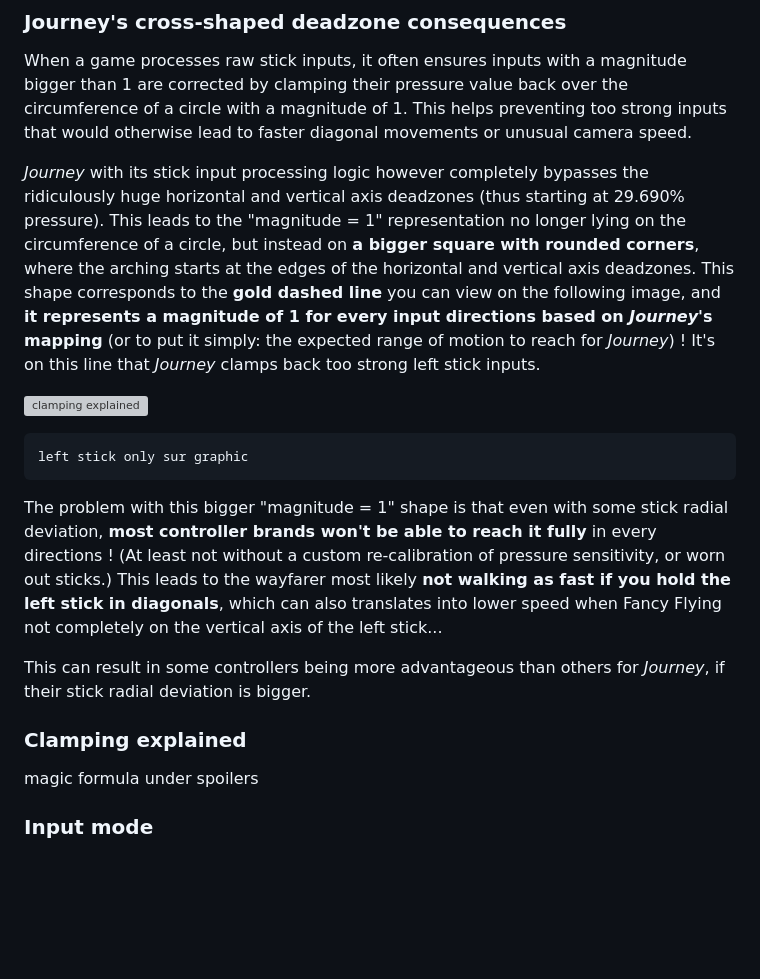
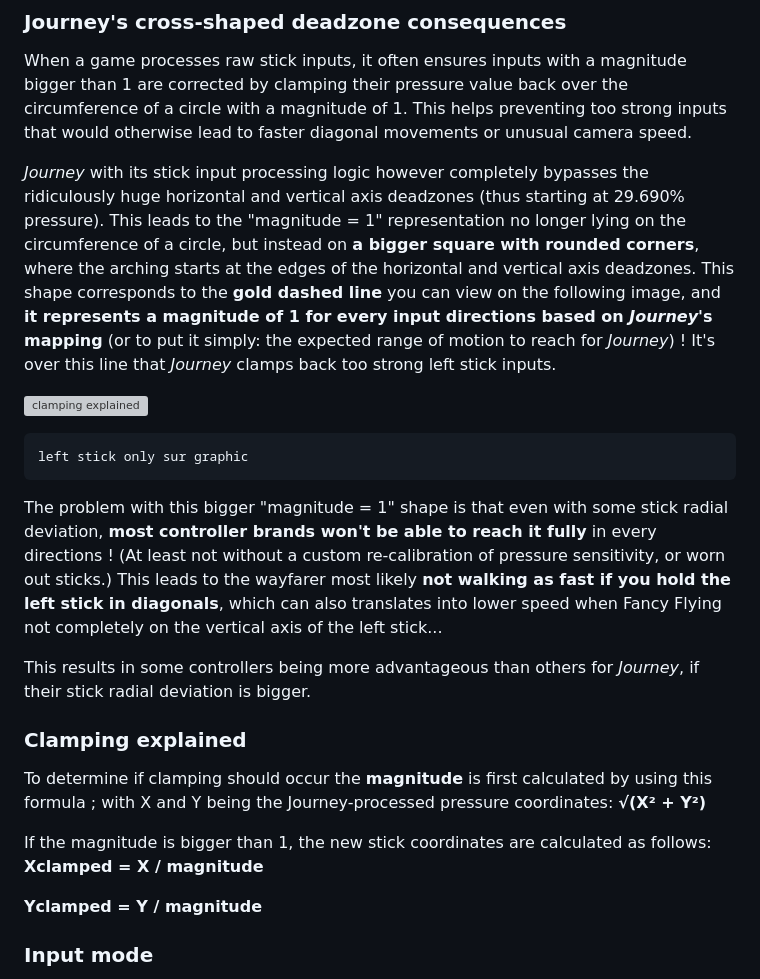
Before and after one commit to nathanj29/BoostBehavior52AngleAerial, a Markdown page: README.md, the part around the change. Rendered like a GitHub page; blank space fills up the shorter version; grey boxes are pictures that could not be loaded.

```diff
--- a/README.md
+++ b/README.md
@@ -113,7 +113,7 @@ This mechanic of having stronger diagonal input possibilities is called the « A
 When a game processes raw stick inputs, it often ensures inputs with a magnitude bigger than 1 are corrected by clamping their pressure value back over the circumference of a circle with a magnitude of 1. This helps preventing too strong inputs that would otherwise lead to faster diagonal movements or unusual camera speed.
 
 _Journey_ with its stick input processing logic however completely bypasses the ridiculously huge horizontal and vertical axis deadzones (thus starting at 29.690% pressure).
-This leads to the "magnitude = 1" representation no longer lying on the circumference of a circle, but instead on **a bigger square with rounded corners**, where the arching starts at the edges of the horizontal and vertical axis deadzones. This shape corresponds to the **gold dashed line** you can view on the following image, and **it represents a magnitude of 1 for every input directions based on _Journey_'s mapping** (or to put it simply: the expected range of motion to reach for _Journey_) ! It's on this line that _Journey_ clamps back too strong left stick inputs.
+This leads to the "magnitude = 1" representation no longer lying on the circumference of a circle, but instead on **a bigger square with rounded corners**, where the arching starts at the edges of the horizontal and vertical axis deadzones. This shape corresponds to the **gold dashed line** you can view on the following image, and **it represents a magnitude of 1 for every input directions based on _Journey_'s mapping** (or to put it simply: the expected range of motion to reach for _Journey_) ! It's over this line that _Journey_ clamps back too strong left stick inputs.
 
 ![clamping explained](https://i.imgur.com/Dzn3XNZ.png)
 
@@ -121,11 +121,16 @@ This leads to the "magnitude = 1" representation no longer lying on the circumfe
 
 The problem with this bigger "magnitude = 1" shape is that even with some stick radial deviation, **most controller brands won't be able to reach it fully** in every directions ! (At least not without a custom re-calibration of pressure sensitivity, or worn out sticks.) This leads to the wayfarer most likely **not walking as fast if you hold the left stick in diagonals**, which can also translates into lower speed when Fancy Flying not completely on the vertical axis of the left stick...
 
-This can result in some controllers being more advantageous than others for _Journey_, if their stick radial deviation is bigger.
+This results in some controllers being more advantageous than others for _Journey_, if their stick radial deviation is bigger.
 
 ### Clamping explained
 
-magic formula under spoilers
+To determine if clamping should occur the **magnitude** is first calculated by using this formula ; with X and Y being the Journey-processed pressure coordinates: **√(X² + Y²)**
+
+If the magnitude is bigger than 1, the new stick coordinates are calculated as follows:
+**Xclamped = X / magnitude**
+
+**Yclamped = Y / magnitude**
 
 
 
```
